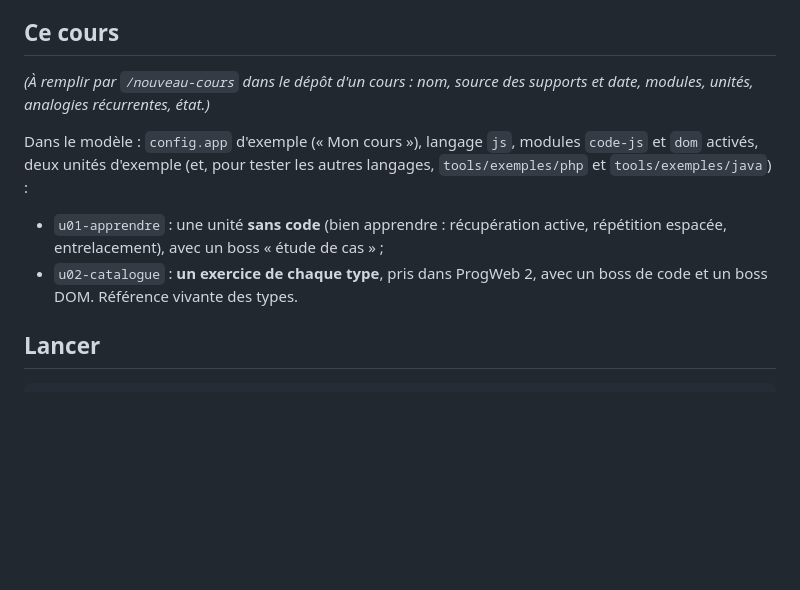
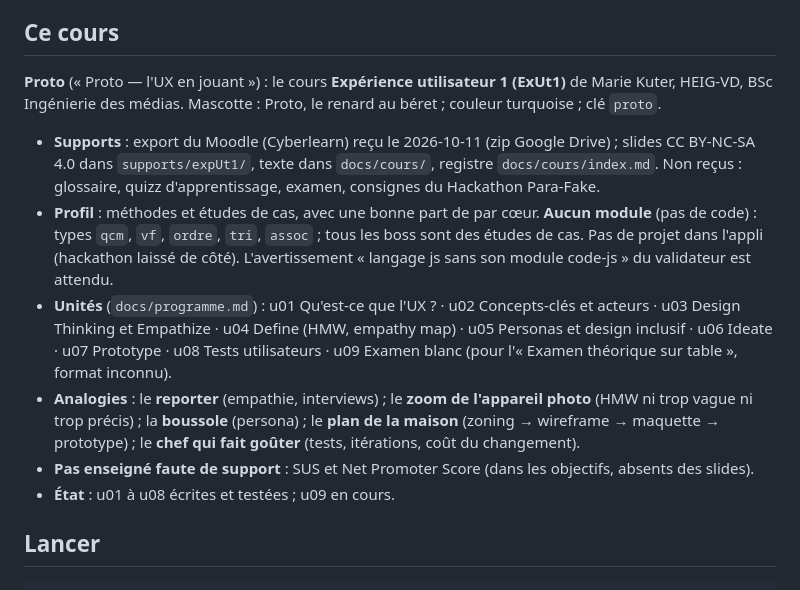
Before and after one commit to williamdonze/exput1, a Markdown page: CLAUDE.md, the part around the change. Rendered like a GitHub page; blank space fills up the shorter version.

Commit message:
CLAUDE.md : section « Ce cours »
Co-Authored-By: Claude Opus 5.5 <noreply@anthropic.com>
Claude-Session: https://claude.ai/code/session_018fLFUURmZ7GUpPg9bVagfR

```diff
--- a/CLAUDE.md
+++ b/CLAUDE.md
@@ -6,11 +6,14 @@ Il descend de **Pampre** (le « Duolingo du vin », https://github.com/williamdo
 
 ## Ce cours
 
-*(À remplir par `/nouveau-cours` dans le dépôt d'un cours : nom, source des supports et date, modules, unités, analogies récurrentes, état.)*
+**Proto** (« Proto — l'UX en jouant ») : le cours **Expérience utilisateur 1 (ExUt1)** de Marie Kuter, HEIG-VD, BSc Ingénierie des médias. Mascotte : Proto, le renard au béret ; couleur turquoise ; clé `proto`.
 
-Dans le modèle : `config.app` d'exemple (« Mon cours »), langage `js`, modules `code-js` et `dom` activés, deux unités d'exemple (et, pour tester les autres langages, `tools/exemples/php` et `tools/exemples/java`) :
-- `u01-apprendre` : une unité **sans code** (bien apprendre : récupération active, répétition espacée, entrelacement), avec un boss « étude de cas » ;
-- `u02-catalogue` : **un exercice de chaque type**, pris dans ProgWeb 2, avec un boss de code et un boss DOM. Référence vivante des types.
+- **Supports** : export du Moodle (Cyberlearn) reçu le 2026-10-11 (zip Google Drive) ; slides CC BY-NC-SA 4.0 dans `supports/expUt1/`, texte dans `docs/cours/`, registre `docs/cours/index.md`. Non reçus : glossaire, quizz d'apprentissage, examen, consignes du Hackathon Para-Fake.
+- **Profil** : méthodes et études de cas, avec une bonne part de par cœur. **Aucun module** (pas de code) : types `qcm`, `vf`, `ordre`, `tri`, `assoc` ; tous les boss sont des études de cas. Pas de projet dans l'appli (hackathon laissé de côté). L'avertissement « langage js sans son module code-js » du validateur est attendu.
+- **Unités** (`docs/programme.md`) : u01 Qu'est-ce que l'UX ? · u02 Concepts-clés et acteurs · u03 Design Thinking et Empathize · u04 Define (HMW, empathy map) · u05 Personas et design inclusif · u06 Ideate · u07 Prototype · u08 Tests utilisateurs · u09 Examen blanc (pour l'« Examen théorique sur table », format inconnu).
+- **Analogies** : le **reporter** (empathie, interviews) ; le **zoom de l'appareil photo** (HMW ni trop vague ni trop précis) ; la **boussole** (persona) ; le **plan de la maison** (zoning → wireframe → maquette → prototype) ; le **chef qui fait goûter** (tests, itérations, coût du changement).
+- **Pas enseigné faute de support** : SUS et Net Promoter Score (dans les objectifs, absents des slides).
+- **État** : u01 à u08 écrites et testées ; u09 en cours.
 
 ## Lancer
 
```
